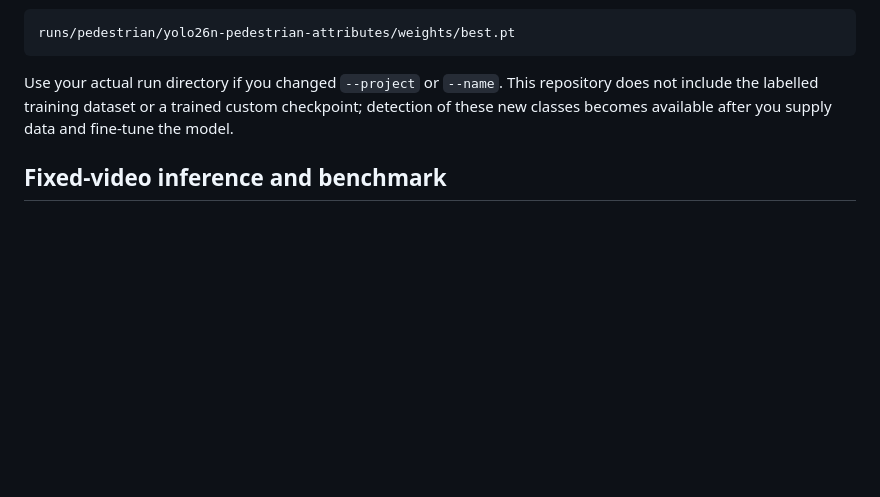
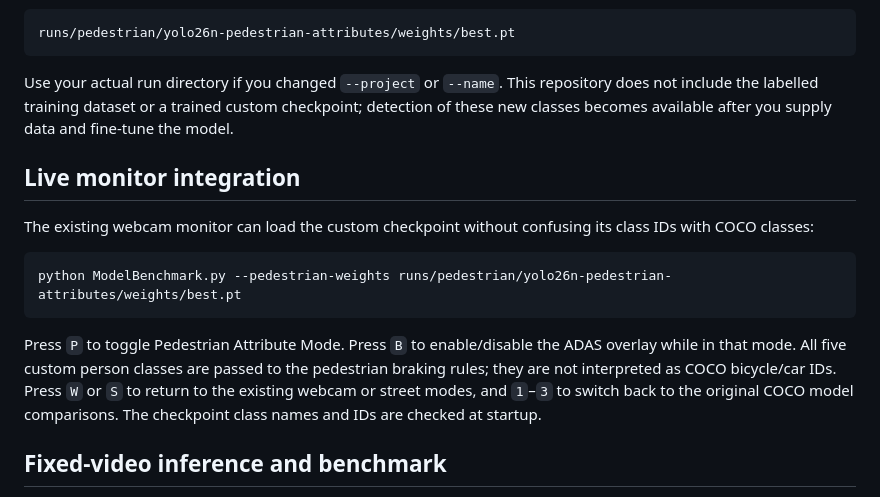
Before and after one commit to Old3n/Object-Detection, a Markdown page: README.md, the part around the change. Rendered like a GitHub page; blank space fills up the shorter version.

Commit message:
Document live monitor pedestrian attribute mode

````diff
--- a/README.md
+++ b/README.md
@@ -155,6 +155,16 @@ runs/pedestrian/yolo26n-pedestrian-attributes/weights/best.pt
 
 Use your actual run directory if you changed `--project` or `--name`. This repository does not include the labelled training dataset or a trained custom checkpoint; detection of these new classes becomes available after you supply data and fine-tune the model.
 
+## Live monitor integration
+
+The existing webcam monitor can load the custom checkpoint without confusing its class IDs with COCO classes:
+
+```bash
+python ModelBenchmark.py --pedestrian-weights runs/pedestrian/yolo26n-pedestrian-attributes/weights/best.pt
+```
+
+Press `P` to toggle Pedestrian Attribute Mode. Press `B` to enable/disable the ADAS overlay while in that mode. All five custom person classes are passed to the pedestrian braking rules; they are not interpreted as COCO bicycle/car IDs. Press `W` or `S` to return to the existing webcam or street modes, and `1`–`3` to switch back to the original COCO model comparisons. The checkpoint class names and IDs are checked at startup.
+
 ## Fixed-video inference and benchmark
 
 `VideoBenchmark.py` runs a trained YOLO checkpoint on a local video file. It saves an annotated MP4, a per-frame CSV, and a summary JSON by default.
````
